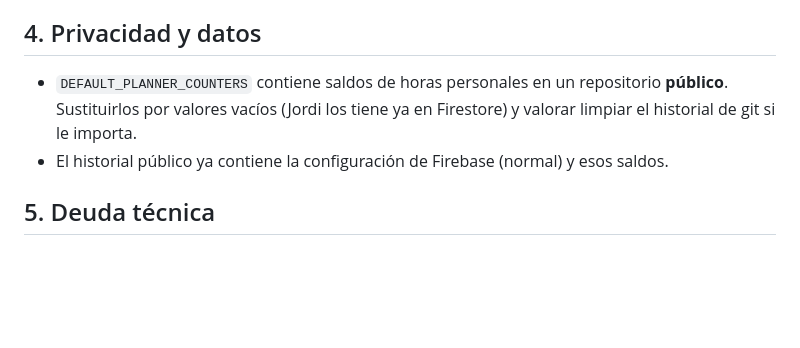
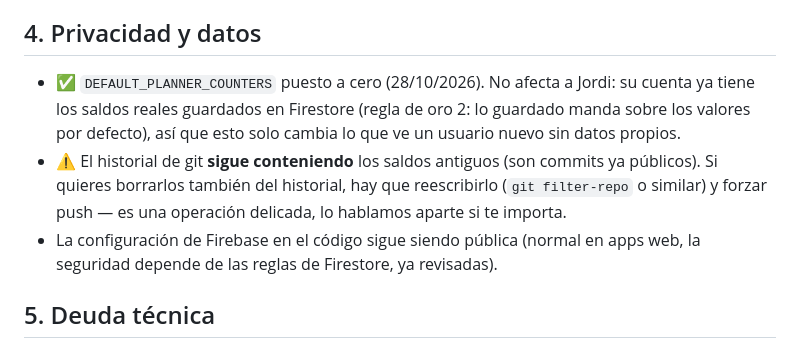
Before and after one commit to fatointernet/shift-expert, a Markdown page: docs/PENDIENTES.md, the part around the change. Rendered like a GitHub page; blank space fills up the shorter version.

Commit message:
Pone a cero los saldos de horas por defecto en DEFAULT_PLANNER_COUNTERS
No afecta a usuarios con datos ya guardados en Firestore (prevalecen
sobre los valores por defecto). Solo cambia lo que ve un usuario nuevo.

Co-Authored-By: Claude Sonnet 5 <noreply@anthropic.com>
Claude-Session: https://claude.ai/code/session_01YBxhC1hdPMqxzQo7sGcswo

```diff
--- a/docs/PENDIENTES.md
+++ b/docs/PENDIENTES.md
@@ -26,8 +26,9 @@ Ninguna se ha tocado porque no hay nómina que las confirme.
 - `new Date(dateStr)` interpreta la fecha ISO como UTC. En España funciona; se rompería con otra zona horaria.
 
 ## 4. Privacidad y datos
-- `DEFAULT_PLANNER_COUNTERS` contiene saldos de horas personales en un repositorio **público**. Sustituirlos por valores vacíos (Jordi los tiene ya en Firestore) y valorar limpiar el historial de git si le importa.
-- El historial público ya contiene la configuración de Firebase (normal) y esos saldos.
+- ✅ `DEFAULT_PLANNER_COUNTERS` puesto a cero (28/10/2026). No afecta a Jordi: su cuenta ya tiene los saldos reales guardados en Firestore (regla de oro 2: lo guardado manda sobre los valores por defecto), así que esto solo cambia lo que ve un usuario nuevo sin datos propios.
+- ⚠ El historial de git **sigue conteniendo** los saldos antiguos (son commits ya públicos). Si quieres borrarlos también del historial, hay que reescribirlo (`git filter-repo` o similar) y forzar push — es una operación delicada, lo hablamos aparte si te importa.
+- La configuración de Firebase en el código sigue siendo pública (normal en apps web, la seguridad depende de las reglas de Firestore, ya revisadas).
 
 ## 5. Deuda técnica
 - Todos los turnos están en un solo documento `shifts` y se guarda en cada pulsación de tecla. Firestore limita un documento a 1 MiB: con años de datos puede llegar al límite, y hay riesgo de pisar cambios entre dispositivos. Solución: guardar con retraso (debounce) y, más adelante, un documento por mes (con migración compatible hacia atrás).
```
